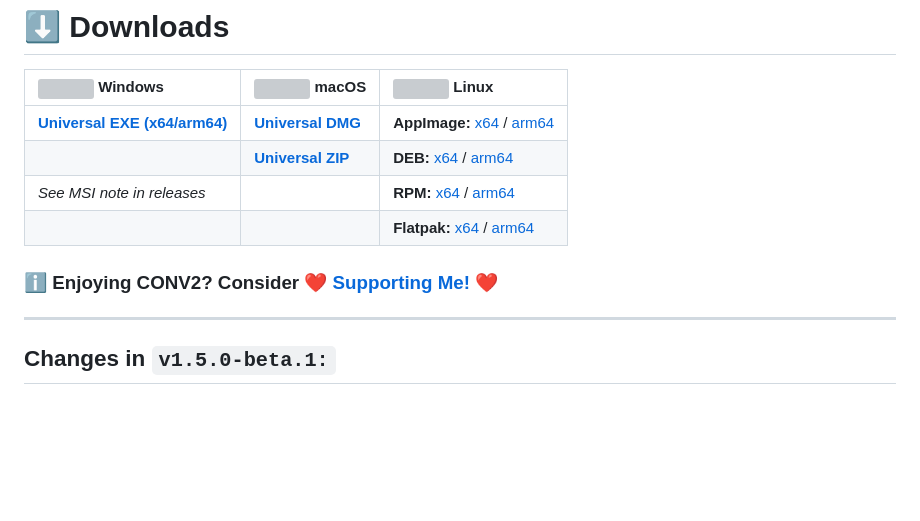
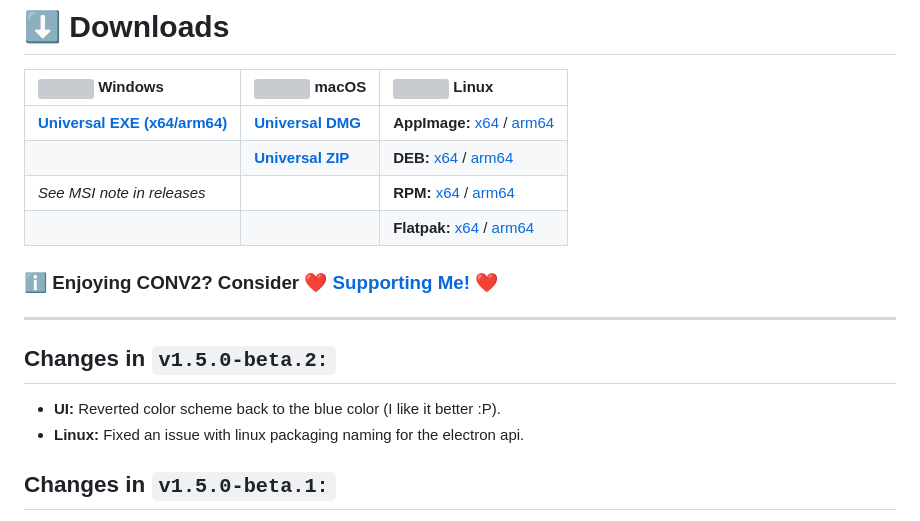
Before and after one commit to BurntToasters/CONV2, a Markdown page: CHANGELOG.md, the part around one of its changes. Rendered like a GitHub page; blank space fills up the shorter version; grey boxes are pictures that could not be loaded.

```diff
--- a/CHANGELOG.md
+++ b/CHANGELOG.md
@@ -27,6 +27,11 @@
 </details> -->
 
 ---
+
+## Changes in `v1.5.0-beta.2:`
+
+- **UI:** Reverted color scheme back to the blue color (I like it better :P).
+- **Linux:** Fixed an issue with linux packaging naming for the electron api.
 
 ## Changes in `v1.5.0-beta.1:`
 
```
Also changed, not shown: other parts of CHANGELOG.md (+4 -4 lines).
